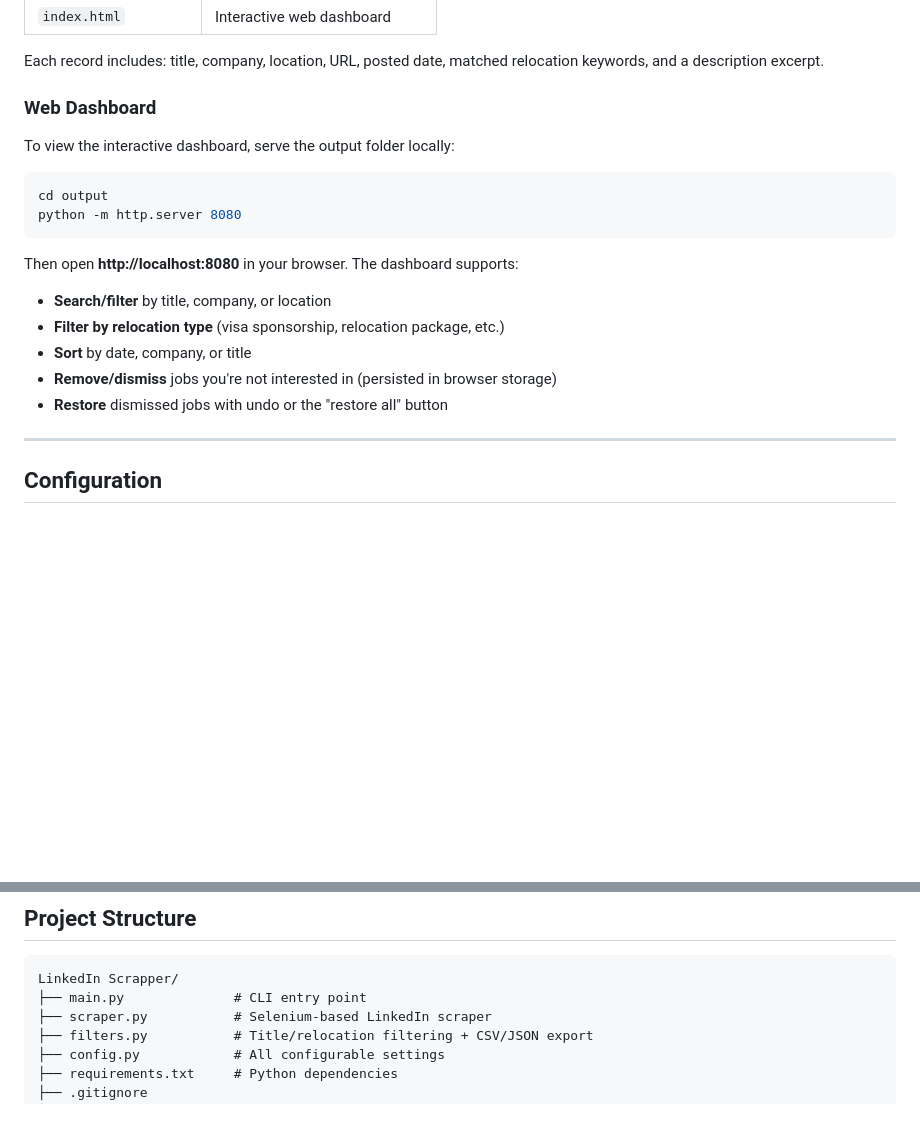
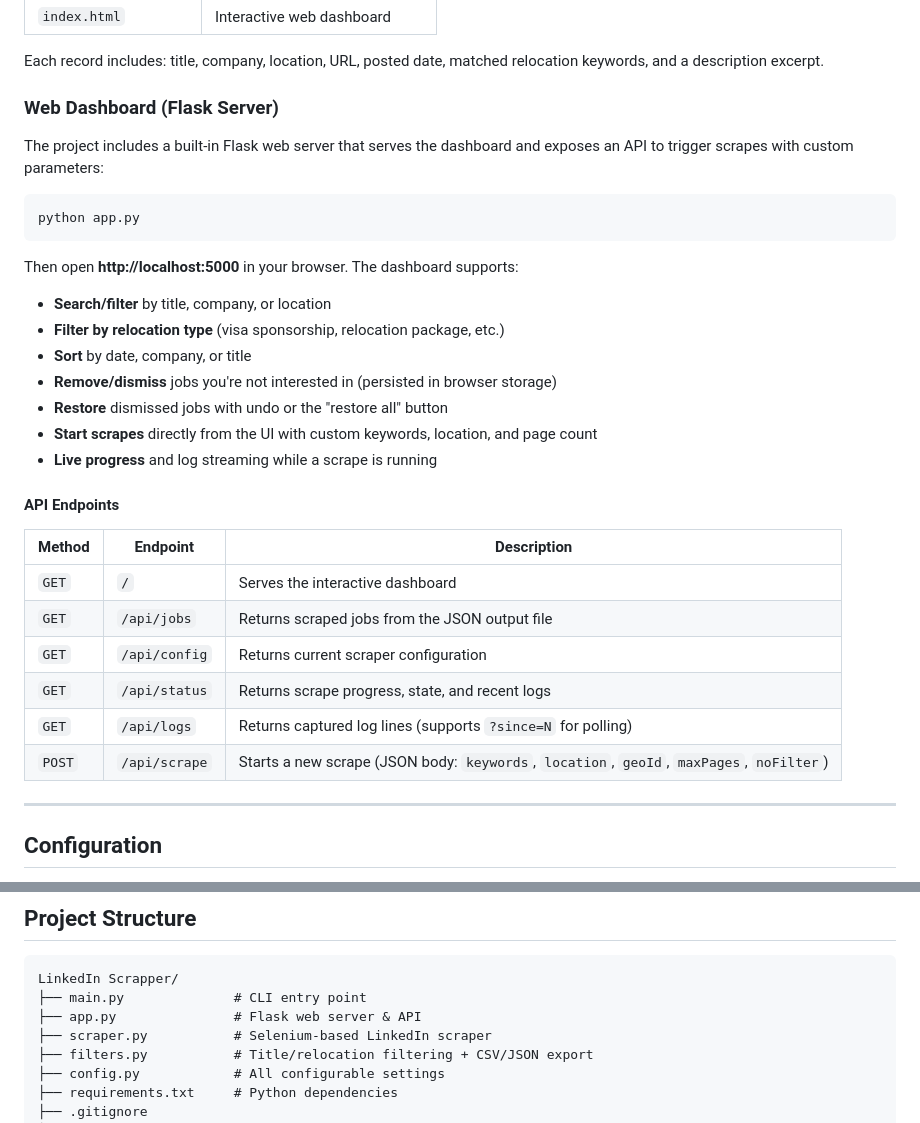
Before and after one commit to kamelkholy/linkedin-job-scrapper, a Markdown page: README.md, 2 parts joined by grey strips. GitHub-like rendering; blank space fills up the shorter version.

Commit message:
docs: update README with Flask web server, API endpoints, and app.py in project structure

````diff
--- a/README.md
+++ b/README.md
@@ -108,22 +108,34 @@ Results are saved in the `output/` directory:
 
 Each record includes: title, company, location, URL, posted date, matched relocation keywords, and a description excerpt.
 
-### Web Dashboard
+### Web Dashboard (Flask Server)
 
-To view the interactive dashboard, serve the output folder locally:
+The project includes a built-in Flask web server that serves the dashboard and exposes an API to trigger scrapes with custom parameters:
 
 ```bash
-cd output
-python -m http.server 8080
+python app.py
 ```
 
-Then open **http://localhost:8080** in your browser. The dashboard supports:
+Then open **http://localhost:5000** in your browser. The dashboard supports:
 
 - **Search/filter** by title, company, or location
 - **Filter by relocation type** (visa sponsorship, relocation package, etc.)
 - **Sort** by date, company, or title
 - **Remove/dismiss** jobs you're not interested in (persisted in browser storage)
 - **Restore** dismissed jobs with undo or the "restore all" button
+- **Start scrapes** directly from the UI with custom keywords, location, and page count
+- **Live progress** and log streaming while a scrape is running
+
+#### API Endpoints
+
+| Method | Endpoint | Description |
+|---|---|---|
+| `GET` | `/` | Serves the interactive dashboard |
+| `GET` | `/api/jobs` | Returns scraped jobs from the JSON output file |
+| `GET` | `/api/config` | Returns current scraper configuration |
+| `GET` | `/api/status` | Returns scrape progress, state, and recent logs |
+| `GET` | `/api/logs` | Returns captured log lines (supports `?since=N` for polling) |
+| `POST` | `/api/scrape` | Starts a new scrape (JSON body: `keywords`, `location`, `geoId`, `maxPages`, `noFilter`) |
 
 ---
 
@@ -205,6 +217,7 @@ RELOCATION_KEYWORDS = [
 ```
 LinkedIn Scrapper/
 ├── main.py              # CLI entry point
+├── app.py               # Flask web server & API
 ├── scraper.py           # Selenium-based LinkedIn scraper
 ├── filters.py           # Title/relocation filtering + CSV/JSON export
 ├── config.py            # All configurable settings
````
